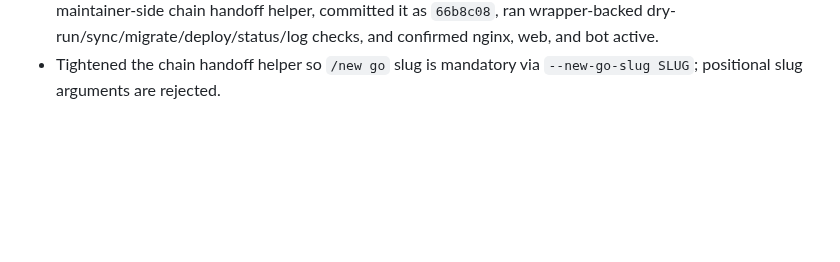
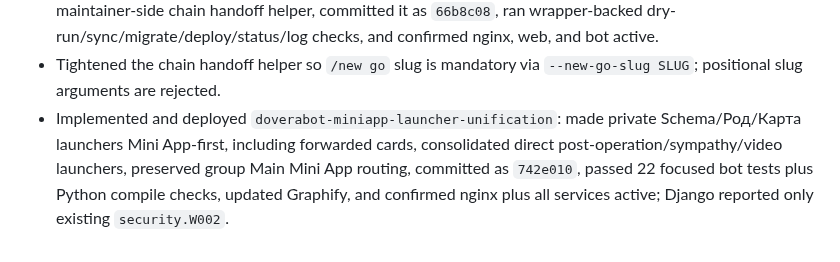
Before and after one commit to 6jlarogap/blagodarie, a Markdown page: log.md, the part around the change. GitHub-like rendering; blank space fills up the shorter version.

Commit message:
docs(doverabot): hand off launcher unification

```diff
--- a/log.md
+++ b/log.md
@@ -446,3 +446,9 @@
 - Committed and deployed `doverabot-rental-runtime-concierge-owner-consumer-agent`: synced source, applied `users.0059_rentalreservationevent`, restarted web/bot, verified services active, and smoked `/api/rental/search`.
 - Implemented and deployed `blagodarie-chain-wrapper-commit-migrate-deploy-handoff`: added a maintainer-side chain handoff helper, committed it as `66b8c08`, ran wrapper-backed dry-run/sync/migrate/deploy/status/log checks, and confirmed nginx, web, and bot active.
 - Tightened the chain handoff helper so `/new go` slug is mandatory via `--new-go-slug SLUG`; positional slug arguments are rejected.
+- Implemented and deployed `doverabot-miniapp-launcher-unification`: made
+  private Schema/Род/Карта launchers Mini App-first, including forwarded cards,
+  consolidated direct post-operation/sympathy/video launchers, preserved group
+  Main Mini App routing, committed as `742e010`, passed 22 focused bot tests
+  plus Python compile checks, updated Graphify, and confirmed nginx plus all
+  services active; Django reported only existing `security.W002`.
```
Also changed, not shown: references/2026-08-10-doverabot-miniapp-path-button-rebuild-chain.md (+10 -3 lines).
